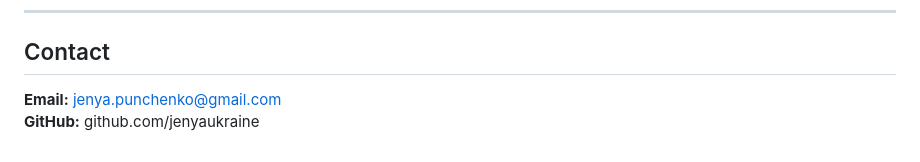
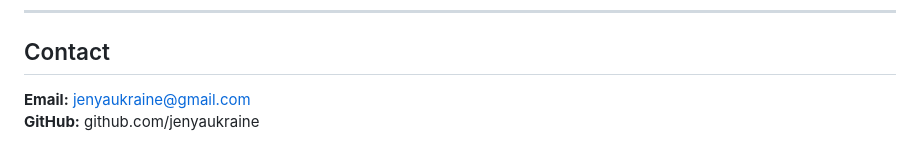
Before and after one commit to jenyaukraine/my-cv, a Markdown page: README.md, the part around the change. Drawn GitHub-style.

Commit message:
Update README contact email to jenyaukraine@gmail.com

```diff
--- a/README.md
+++ b/README.md
@@ -166,5 +166,5 @@ I don’t just write code — I design systems that survive growth, refactors, a
 
 ## Contact
 
-**Email:** jenya.punchenko@gmail.com
+**Email:** jenyaukraine@gmail.com
 **GitHub:** github.com/jenyaukraine
```
